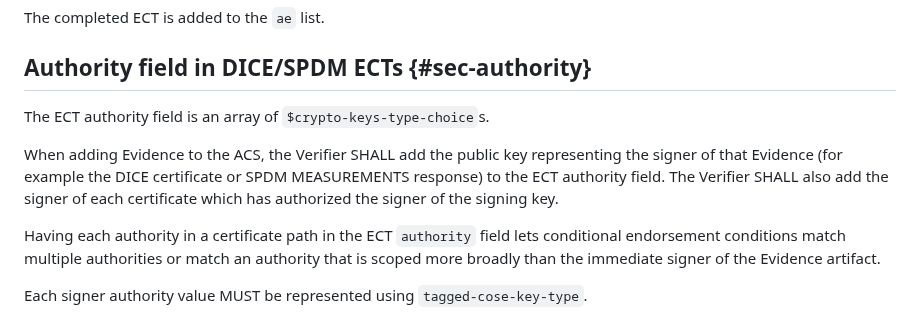
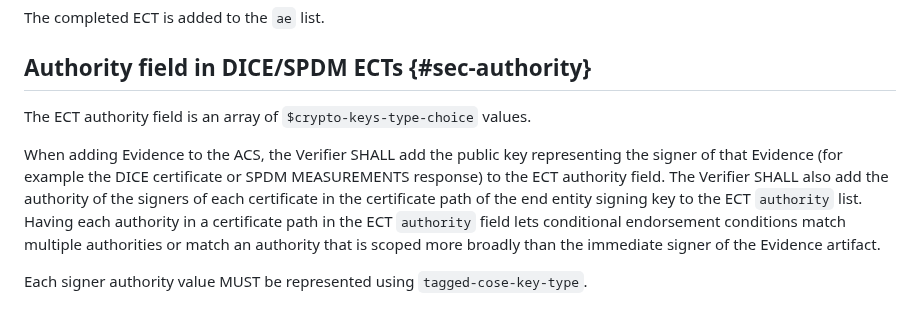
Before and after one commit to ietf-rats-wg/draft-ietf-rats-evidence-trans, a Markdown page: draft-smith-rats-evidence-trans.md, the part around the change. GitHub-like rendering.

Commit message:
Update draft-smith-rats-evidence-trans.md
Adding clearer wording for how the cert chain authority is processed.

```diff
--- a/draft-smith-rats-evidence-trans.md
+++ b/draft-smith-rats-evidence-trans.md
@@ -255,11 +255,10 @@ The completed ECT is added to the `ae` list.
 
 ## Authority field in DICE/SPDM ECTs {#sec-authority}
 
-The ECT authority field is an array of `$crypto-keys-type-choice`s.
+The ECT authority field is an array of `$crypto-keys-type-choice` values.
 
 When adding Evidence to the ACS, the Verifier SHALL add the public key representing the signer of that Evidence (for example the DICE certificate or SPDM MEASUREMENTS response) to the ECT authority field.
-The Verifier SHALL also add the signer of each certificate which has authorized the signer of the signing key.
-
+The Verifier SHALL also add the authority of the signers of each certificate in the certificate path of the end entity signing key to the ECT `authority` list.
 Having each authority in a certificate path in the ECT `authority` field lets conditional endorsement conditions match multiple authorities or match an authority that is scoped more broadly than the immediate signer of the Evidence artifact.
 
 Each signer authority value MUST be represented using `tagged-cose-key-type`.
```
